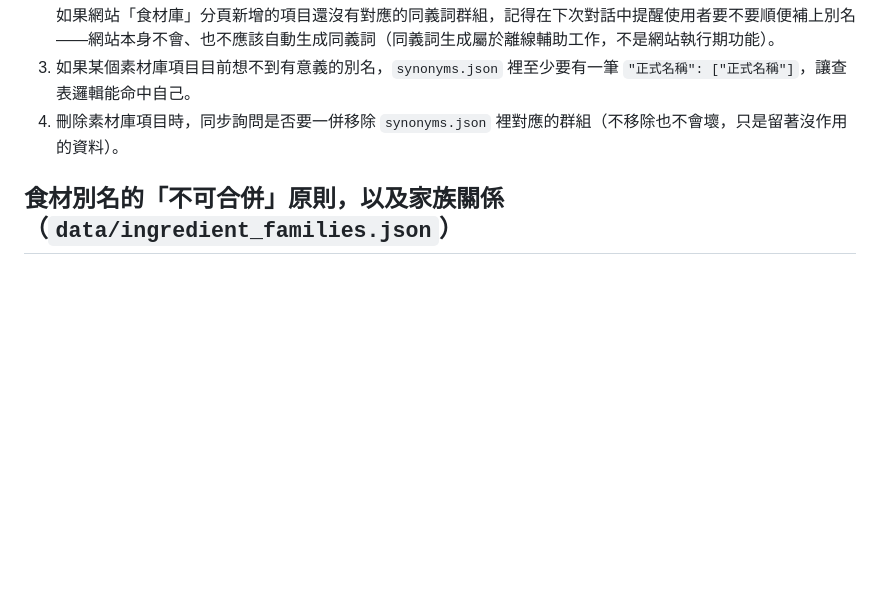
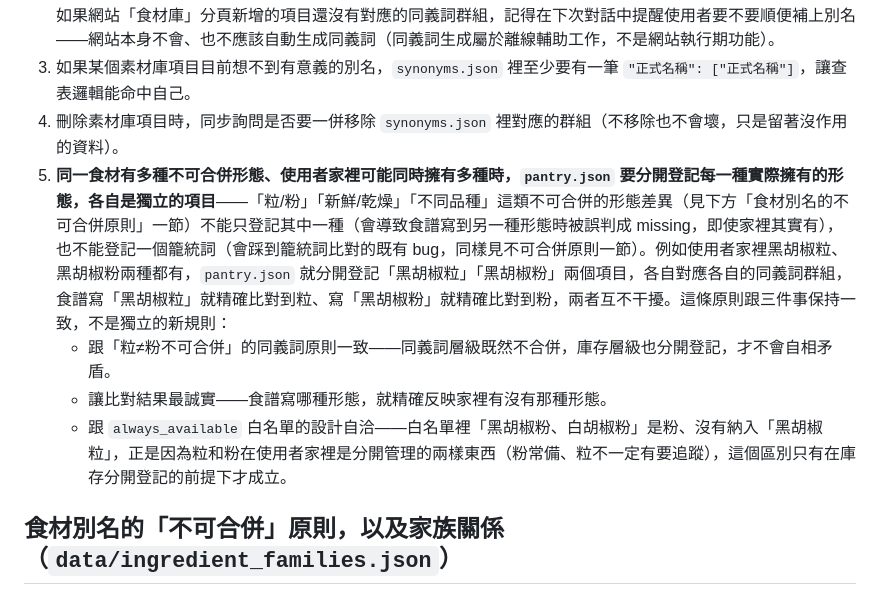
Before and after one commit to w731124/recipe-platform, a Markdown page: CLAUDE.md, the part around the change. GitHub-like rendering; blank space fills up the shorter version.

Commit message:
CLAUDE.md 補充 pantry.json 多形態食材分開登記原則

```diff
--- a/CLAUDE.md
+++ b/CLAUDE.md
@@ -268,6 +268,10 @@
    如果網站「食材庫」分頁新增的項目還沒有對應的同義詞群組，記得在下次對話中提醒使用者要不要順便補上別名——網站本身不會、也不應該自動生成同義詞（同義詞生成屬於離線輔助工作，不是網站執行期功能）。
 3. 如果某個素材庫項目目前想不到有意義的別名，`synonyms.json` 裡至少要有一筆 `"正式名稱": ["正式名稱"]`，讓查表邏輯能命中自己。
 4. 刪除素材庫項目時，同步詢問是否要一併移除 `synonyms.json` 裡對應的群組（不移除也不會壞，只是留著沒作用的資料）。
+5. **同一食材有多種不可合併形態、使用者家裡可能同時擁有多種時，`pantry.json` 要分開登記每一種實際擁有的形態，各自是獨立的項目**——「粒/粉」「新鮮/乾燥」「不同品種」這類不可合併的形態差異（見下方「食材別名的不可合併原則」一節）不能只登記其中一種（會導致食譜寫到另一種形態時被誤判成 missing，即使家裡其實有），也不能登記一個籠統詞（會踩到籠統詞比對的既有 bug，同樣見不可合併原則一節）。例如使用者家裡黑胡椒粒、黑胡椒粉兩種都有，`pantry.json` 就分開登記「黑胡椒粒」「黑胡椒粉」兩個項目，各自對應各自的同義詞群組，食譜寫「黑胡椒粒」就精確比對到粒、寫「黑胡椒粉」就精確比對到粉，兩者互不干擾。這條原則跟三件事保持一致，不是獨立的新規則：
+   - 跟「粒≠粉不可合併」的同義詞原則一致——同義詞層級既然不合併，庫存層級也分開登記，才不會自相矛盾。
+   - 讓比對結果最誠實——食譜寫哪種形態，就精確反映家裡有沒有那種形態。
+   - 跟 `always_available` 白名單的設計自洽——白名單裡「黑胡椒粉、白胡椒粉」是粉、沒有納入「黑胡椒粒」，正是因為粒和粉在使用者家裡是分開管理的兩樣東西（粉常備、粒不一定有要追蹤），這個區別只有在庫存分開登記的前提下才成立。
 
 ## 食材別名的「不可合併」原則，以及家族關係（`data/ingredient_families.json`）
 
```
